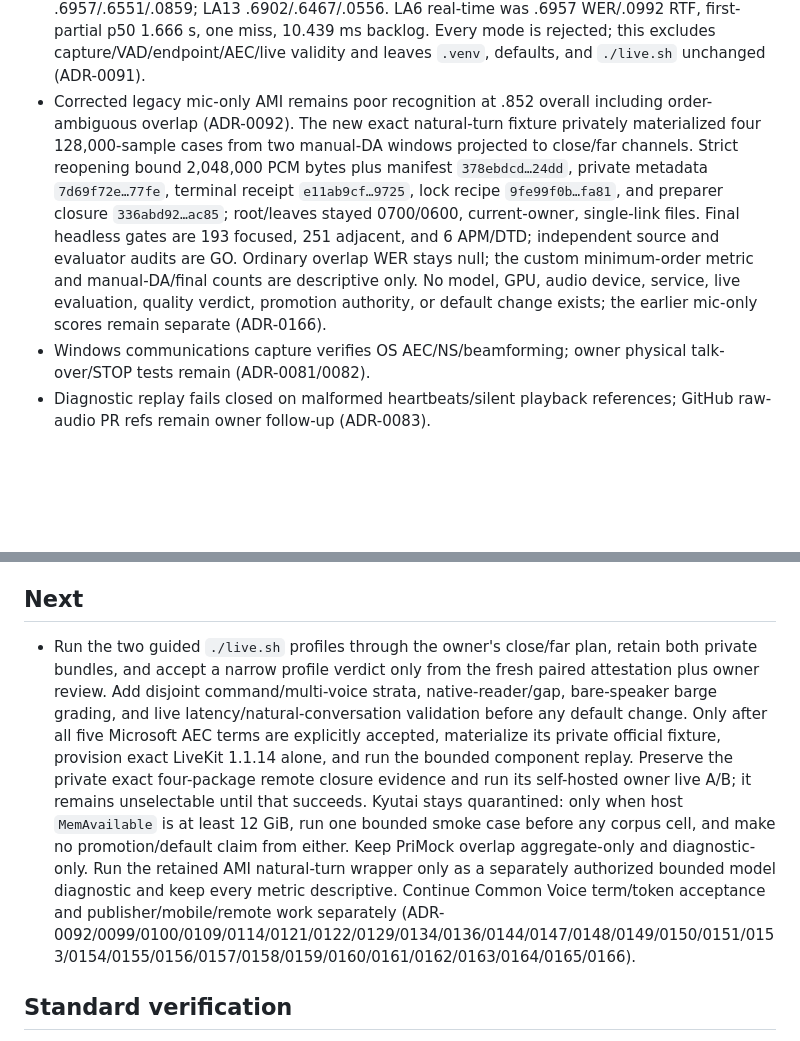
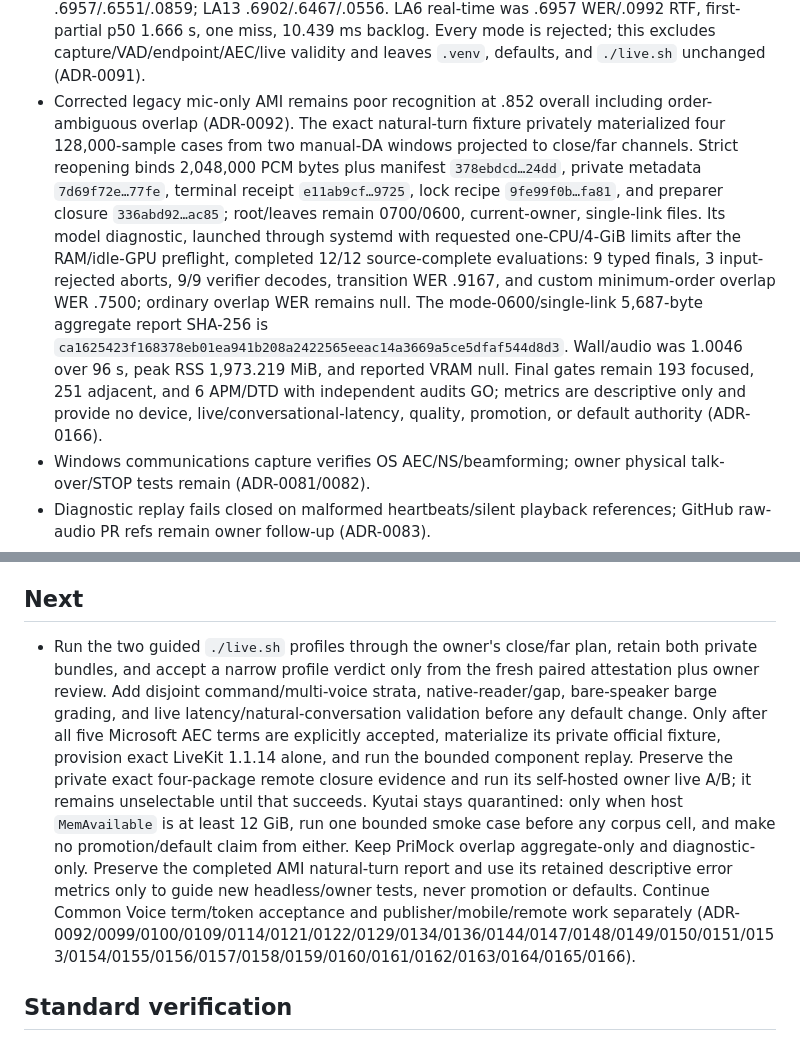
Before and after one commit to DobosP/speaker, a Markdown page: STATUS.md, 2 parts joined by grey strips. Drawn GitHub-style; blank space fills up the shorter version.

Commit message:
docs: record AMI natural-turn diagnostic

```diff
--- a/STATUS.md
+++ b/STATUS.md
@@ -80,10 +80,10 @@ Last verified: 2026-08-09 on Linux ROG.
   .6957 WER/.0992 RTF, first-partial p50 1.666 s, one miss, 10.439 ms backlog.
   Every mode is rejected; this excludes capture/VAD/endpoint/AEC/live validity
   and leaves `.venv`, defaults, and `./live.sh` unchanged (ADR-0091).
-- Corrected legacy mic-only AMI remains poor recognition at .852 overall including order-ambiguous overlap (ADR-0092). The new exact natural-turn fixture privately materialized four 128,000-sample cases from two manual-DA windows projected to close/far channels.
-  Strict reopening bound 2,048,000 PCM bytes plus manifest `378ebdcd…24dd`, private metadata `7d69f72e…77fe`, terminal receipt `e11ab9cf…9725`, lock recipe `9fe99f0b…fa81`, and preparer closure `336abd92…ac85`; root/leaves stayed 0700/0600, current-owner, single-link files.
-  Final headless gates are 193 focused, 251 adjacent, and 6 APM/DTD; independent source and evaluator audits are GO. Ordinary overlap WER stays null; the custom minimum-order metric and manual-DA/final counts are descriptive only.
-  No model, GPU, audio device, service, live evaluation, quality verdict, promotion authority, or default change exists; the earlier mic-only scores remain separate (ADR-0166).
+- Corrected legacy mic-only AMI remains poor recognition at .852 overall including order-ambiguous overlap (ADR-0092). The exact natural-turn fixture privately materialized four 128,000-sample cases from two manual-DA windows projected to close/far channels.
+  Strict reopening binds 2,048,000 PCM bytes plus manifest `378ebdcd…24dd`, private metadata `7d69f72e…77fe`, terminal receipt `e11ab9cf…9725`, lock recipe `9fe99f0b…fa81`, and preparer closure `336abd92…ac85`; root/leaves remain 0700/0600, current-owner, single-link files.
+  Its model diagnostic, launched through systemd with requested one-CPU/4-GiB limits after the RAM/idle-GPU preflight, completed 12/12 source-complete evaluations: 9 typed finals, 3 input-rejected aborts, 9/9 verifier decodes, transition WER .9167, and custom minimum-order overlap WER .7500; ordinary overlap WER remains null. The mode-0600/single-link 5,687-byte aggregate report SHA-256 is `ca1625423f168378eb01ea941b208a2422565eeac14a3669a5ce5dfaf544d8d3`.
+  Wall/audio was 1.0046 over 96 s, peak RSS 1,973.219 MiB, and reported VRAM null. Final gates remain 193 focused, 251 adjacent, and 6 APM/DTD with independent audits GO; metrics are descriptive only and provide no device, live/conversational-latency, quality, promotion, or default authority (ADR-0166).
 - Windows communications capture verifies OS AEC/NS/beamforming; owner physical talk-over/STOP tests remain (ADR-0081/0082).
 - Diagnostic replay fails closed on malformed heartbeats/silent playback references; GitHub raw-audio PR refs remain owner follow-up (ADR-0083).
 - The exact LiveKit 1.1.14/Agents 1.6.8/API 1.2.0/protocol 1.1.21 closure is source-audited, pinned, and headlessly installed. A private Linux-x86_64/CPython-3.12 PEP-751 resolution selected 72 wheels / 122,299,933 bytes (`11acbdea…cc4a` lock; measured lock `514b0102…d41c`); strict archive verification covered 5,642 members and 5,379 release files / 296,914,949 bytes. A fresh no-pip venv reproduced exactly 72 distributions from that wheelhouse, passed both dependency checkers, and loaded the reviewed SDK/token/app surfaces with networking disabled. The same verified runtime plus five pinned pytest-only distributions passed the opt-in real-SDK manual-RoomIO/AgentSession, one-frame tracked speech, one-hour token, and in-process health contract 2/2 and the combined real/fake SDK gate 80/80 in networkless Bubblewrap; the managed seccomp sandbox itself denies the RTC native wakeup. No server connection, hosted inference, model, GPU, audio device, real credential, or live run occurred, and trusted-LAN remains unselectable until owner live A/B (ADR-0164).
@@ -91,7 +91,7 @@ Last verified: 2026-08-09 on Linux ROG.
 
 ## Next
 
-- Run the two guided `./live.sh` profiles through the owner's close/far plan, retain both private bundles, and accept a narrow profile verdict only from the fresh paired attestation plus owner review. Add disjoint command/multi-voice strata, native-reader/gap, bare-speaker barge grading, and live latency/natural-conversation validation before any default change. Only after all five Microsoft AEC terms are explicitly accepted, materialize its private official fixture, provision exact LiveKit 1.1.14 alone, and run the bounded component replay. Preserve the private exact four-package remote closure evidence and run its self-hosted owner live A/B; it remains unselectable until that succeeds. Kyutai stays quarantined: only when host `MemAvailable` is at least 12 GiB, run one bounded smoke case before any corpus cell, and make no promotion/default claim from either. Keep PriMock overlap aggregate-only and diagnostic-only. Run the retained AMI natural-turn wrapper only as a separately authorized bounded model diagnostic and keep every metric descriptive. Continue Common Voice term/token acceptance and publisher/mobile/remote work separately (ADR-0092/0099/0100/0109/0114/0121/0122/0129/0134/0136/0144/0147/0148/0149/0150/0151/0153/0154/0155/0156/0157/0158/0159/0160/0161/0162/0163/0164/0165/0166).
+- Run the two guided `./live.sh` profiles through the owner's close/far plan, retain both private bundles, and accept a narrow profile verdict only from the fresh paired attestation plus owner review. Add disjoint command/multi-voice strata, native-reader/gap, bare-speaker barge grading, and live latency/natural-conversation validation before any default change. Only after all five Microsoft AEC terms are explicitly accepted, materialize its private official fixture, provision exact LiveKit 1.1.14 alone, and run the bounded component replay. Preserve the private exact four-package remote closure evidence and run its self-hosted owner live A/B; it remains unselectable until that succeeds. Kyutai stays quarantined: only when host `MemAvailable` is at least 12 GiB, run one bounded smoke case before any corpus cell, and make no promotion/default claim from either. Keep PriMock overlap aggregate-only and diagnostic-only. Preserve the completed AMI natural-turn report and use its retained descriptive error metrics only to guide new headless/owner tests, never promotion or defaults. Continue Common Voice term/token acceptance and publisher/mobile/remote work separately (ADR-0092/0099/0100/0109/0114/0121/0122/0129/0134/0136/0144/0147/0148/0149/0150/0151/0153/0154/0155/0156/0157/0158/0159/0160/0161/0162/0163/0164/0165/0166).
 
 ## Standard verification
 Logic: `...pytest -m "not real_model" -q`; APM: `...pytest tests/test_apm_double_talk.py -q`; see `docs/agent-testing.md`.
```
Also changed, not shown: docs/agent-testing.md (+60 -0 lines).
